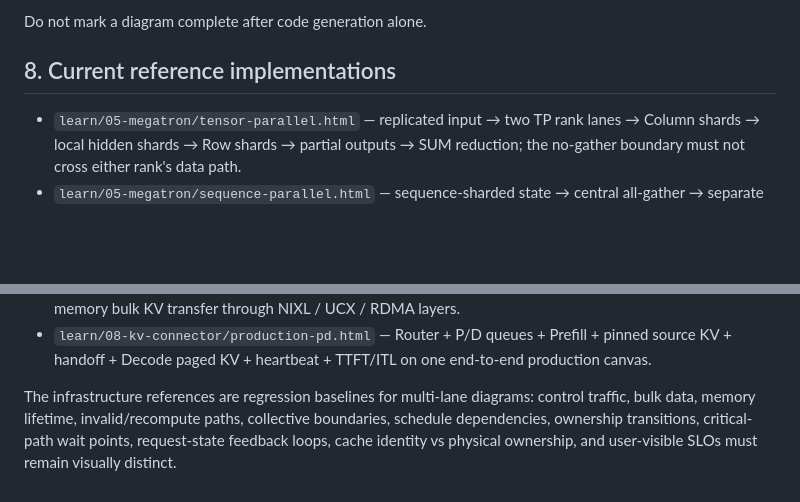
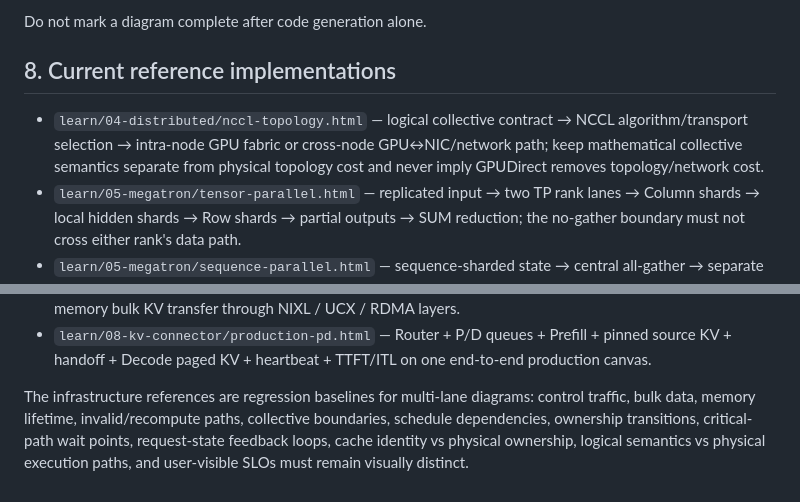
Before and after one commit to LeonaKaka/aiinfra, a Markdown page: design/DIAGRAM_QUALITY_STANDARD.md, 2 parts joined by grey strips. Rendered like a GitHub page; blank space fills up the shorter version.

Commit message:
Record reviewed NCCL topology baseline

```diff
--- a/design/DIAGRAM_QUALITY_STANDARD.md
+++ b/design/DIAGRAM_QUALITY_STANDARD.md
@@ -73,6 +73,7 @@ Do not mark a diagram complete after code generation alone.
 
 ## 8. Current reference implementations
 
+- `learn/04-distributed/nccl-topology.html` — logical collective contract → NCCL algorithm/transport selection → intra-node GPU fabric or cross-node GPU↔NIC/network path; keep mathematical collective semantics separate from physical topology cost and never imply GPUDirect removes topology/network cost.
 - `learn/05-megatron/tensor-parallel.html` — replicated input → two TP rank lanes → Column shards → local hidden shards → Row shards → partial outputs → SUM reduction; the no-gather boundary must not cross either rank's data path.
 - `learn/05-megatron/sequence-parallel.html` — sequence-sharded state → central all-gather → separate per-rank TP compute windows → Row-parallel partials → central reduce-scatter → local sequence-sharded state; collective boundaries stay distinct from rank-local compute.
 - `learn/05-megatron/pipeline-parallel.html` — stage × time schedule with forward/backward microbatch cells, dependency-created idle holes, and warmup/steady/cooldown bands; never imply all stages synchronously switch F/B together.
@@ -94,4 +95,4 @@ Do not mark a diagram complete after code generation alone.
 - `learn/08-kv-connector/nixl-rdma.html` — side-channel handshake is visually separated from registered-memory bulk KV transfer through NIXL / UCX / RDMA layers.
 - `learn/08-kv-connector/production-pd.html` — Router + P/D queues + Prefill + pinned source KV + handoff + Decode paged KV + heartbeat + TTFT/ITL on one end-to-end production canvas.
 
-The infrastructure references are regression baselines for multi-lane diagrams: control traffic, bulk data, memory lifetime, invalid/recompute paths, collective boundaries, schedule dependencies, ownership transitions, critical-path wait points, request-state feedback loops, cache identity vs physical ownership, and user-visible SLOs must remain visually distinct.
+The infrastructure references are regression baselines for multi-lane diagrams: control traffic, bulk data, memory lifetime, invalid/recompute paths, collective boundaries, schedule dependencies, ownership transitions, critical-path wait points, request-state feedback loops, cache identity vs physical ownership, logical semantics vs physical execution paths, and user-visible SLOs must remain visually distinct.
```
